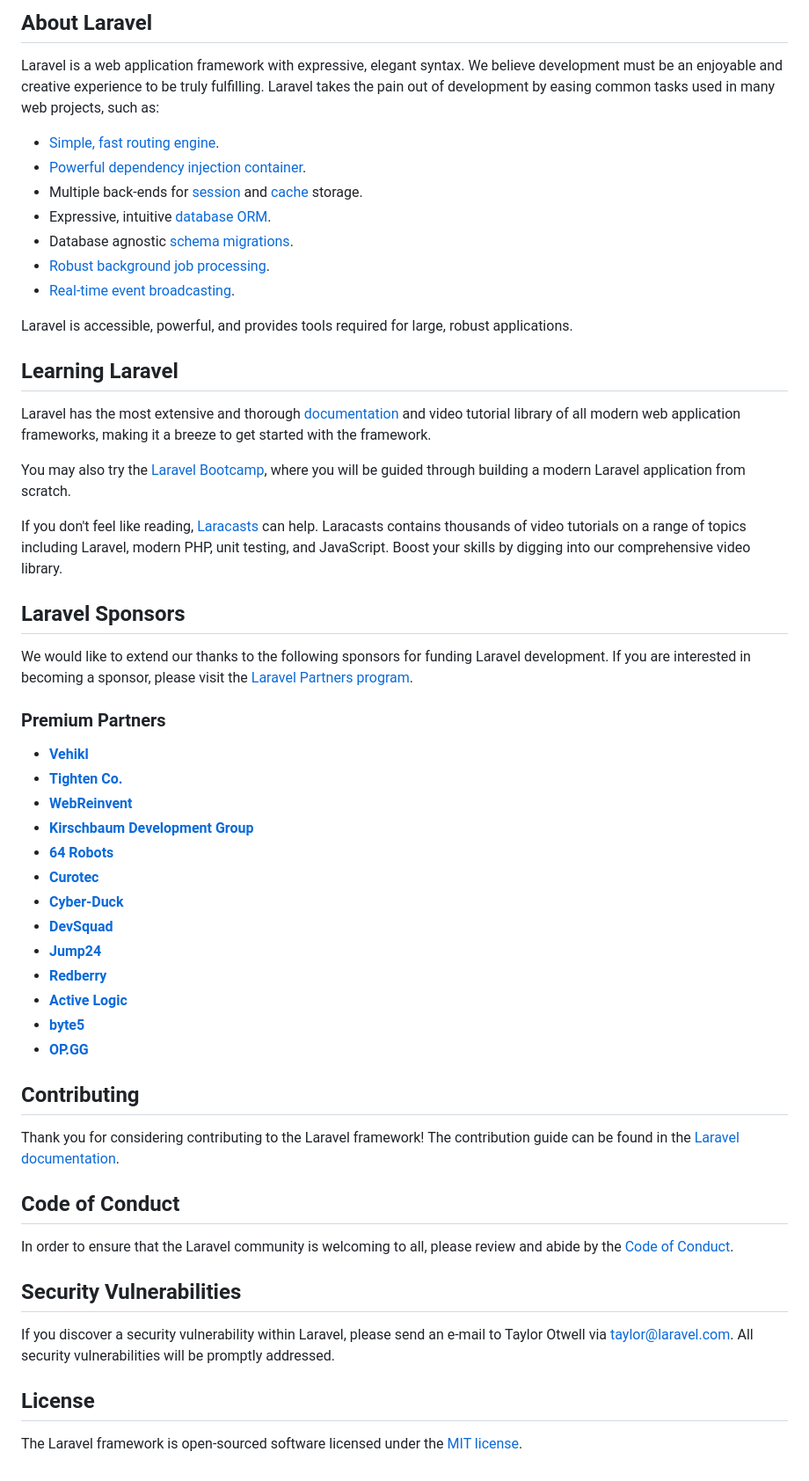
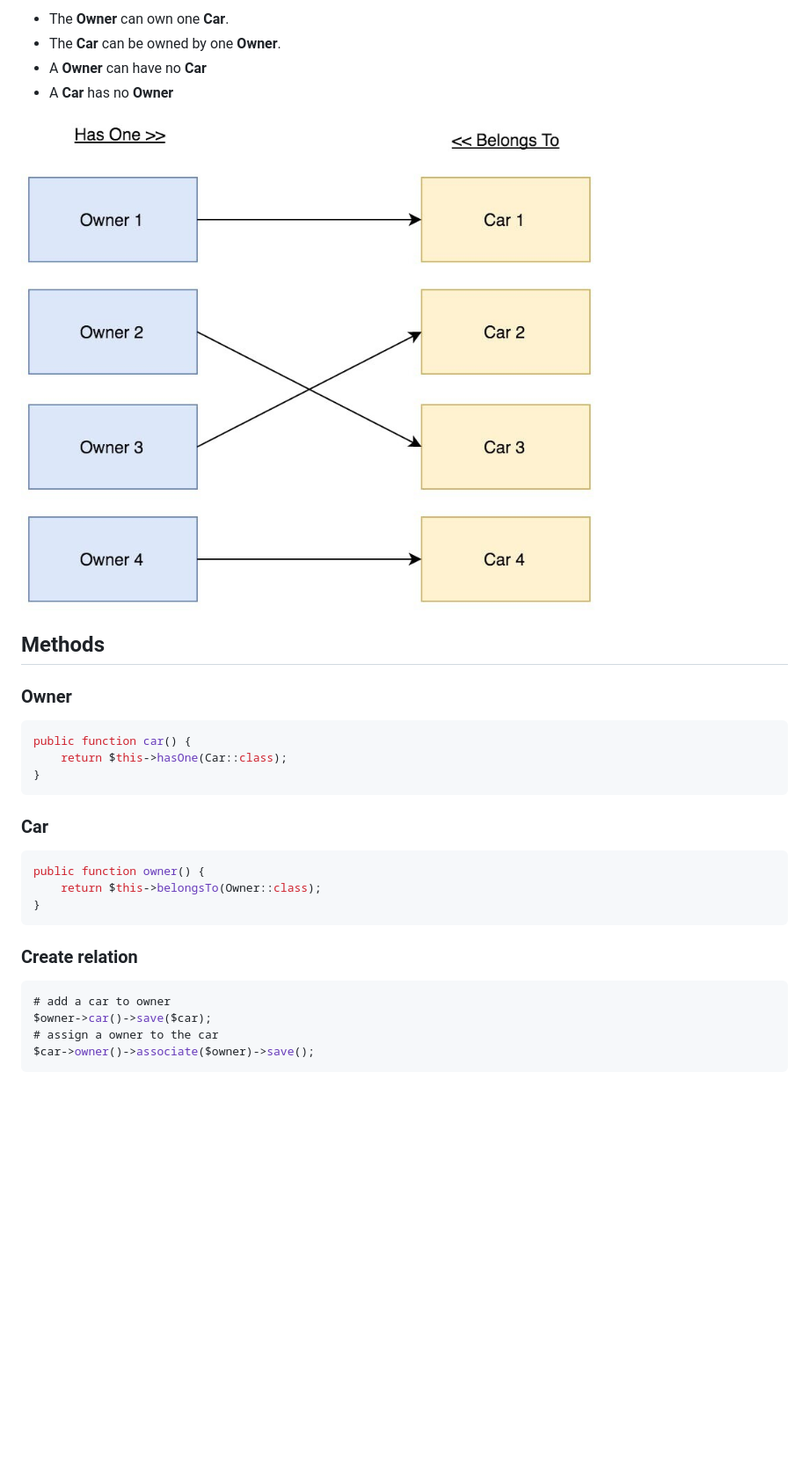
Before and after one commit to wdog/filament-relations-examples, a Markdown page: README.md, the part around the change printed below. Shown: that part at 88% size. Rendered like a GitHub page; pictures changed too: .assets/relation-1-1.jpeg (added); blank space fills up the shorter version.

````diff
--- a/README.md
+++ b/README.md
@@ -9,58 +4,34 @@
 
-## About Laravel
+-   The **Owner** can own one **Car**.
+-   The **Car** can be owned by one **Owner**.
+-   A **Owner** can have no **Car**
+-   A **Car** has no **Owner**
 
-Laravel is a web application framework with expressive, elegant syntax. We believe development must be an enjoyable and creative experience to be truly fulfilling. Laravel takes the pain out of development by easing common tasks used in many web projects, such as:
+![relation 1-1](.assets/relation-1-1.jpeg)
 
-- [Simple, fast routing engine](https://laravel.com/docs/routing).
-- [Powerful dependency injection container](https://laravel.com/docs/container).
-- Multiple back-ends for [session](https://laravel.com/docs/session) and [cache](https://laravel.com/docs/cache) storage.
-- Expressive, intuitive [database ORM](https://laravel.com/docs/eloquent).
-- Database agnostic [schema migrations](https://laravel.com/docs/migrations).
-- [Robust background job processing](https://laravel.com/docs/queues).
-- [Real-time event broadcasting](https://laravel.com/docs/broadcasting).
+## Methods
 
-Laravel is accessible, powerful, and provides tools required for large, robust applications.
+### Owner
 
-## Learning Laravel
+```php
+public function car() {
+    return $this->hasOne(Car::class);
+}
+```
 
-Laravel has the most extensive and thorough [documentation](https://laravel.com/docs) and video tutorial library of all modern web application frameworks, making it a breeze to get started with the framework.
+### Car
 
-You may also try the [Laravel Bootcamp](https://bootcamp.laravel.com), where you will be guided through building a modern Laravel application from scratch.
+```php
+public function owner() {
+    return $this->belongsTo(Owner::class);
+}
+```
 
-If you don't feel like reading, [Laracasts](https://laracasts.com) can help. Laracasts contains thousands of video tutorials on a range of topics including Laravel, modern PHP, unit testing, and JavaScript. Boost your skills by digging into our comprehensive video library.
+### Create relation
 
-## Laravel Sponsors
-
-We would like to extend our thanks to the following sponsors for funding Laravel development. If you are interested in becoming a sponsor, please visit the [Laravel Partners program](https://partners.laravel.com).
-
-### Premium Partners
-
-- **[Vehikl](https://vehikl.com/)**
-- **[Tighten Co.](https://tighten.co)**
-- **[WebReinvent](https://webreinvent.com/)**
-- **[Kirschbaum Development Group](https://kirschbaumdevelopment.com)**
-- **[64 Robots](https://64robots.com)**
-- **[Curotec](https://www.curotec.com/services/technologies/laravel/)**
-- **[Cyber-Duck](https://cyber-duck.co.uk)**
-- **[DevSquad](https://devsquad.com/hire-laravel-developers)**
-- **[Jump24](https://jump24.co.uk)**
-- **[Redberry](https://redberry.international/laravel/)**
-- **[Active Logic](https://activelogic.com)**
-- **[byte5](https://byte5.de)**
-- **[OP.GG](https://op.gg)**
-
-## Contributing
-
-Thank you for considering contributing to the Laravel framework! The contribution guide can be found in the [Laravel documentation](https://laravel.com/docs/contributions).
-
-## Code of Conduct
-
-In order to ensure that the Laravel community is welcoming to all, please review and abide by the [Code of Conduct](https://laravel.com/docs/contributions#code-of-conduct).
-
-## Security Vulnerabilities
-
-If you discover a security vulnerability within Laravel, please send an e-mail to Taylor Otwell via [taylor@laravel.com](mailto:taylor@laravel.com). All security vulnerabilities will be promptly addressed.
-
-## License
-
-The Laravel framework is open-sourced software licensed under the [MIT license](https://opensource.org/licenses/MIT).
+```php
+# add a car to owner
+$owner->car()->save($car);
+# assign a owner to the car
+$car->owner()->associate($owner)->save();
+```
````
Also changed, not shown: other parts of README.md (+2 -7 lines).
